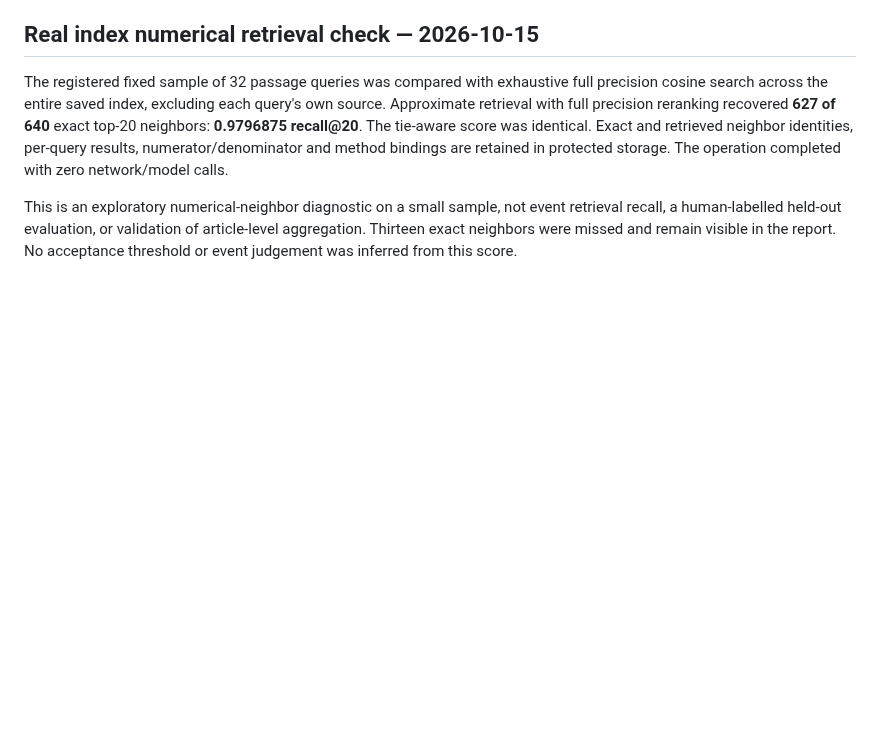
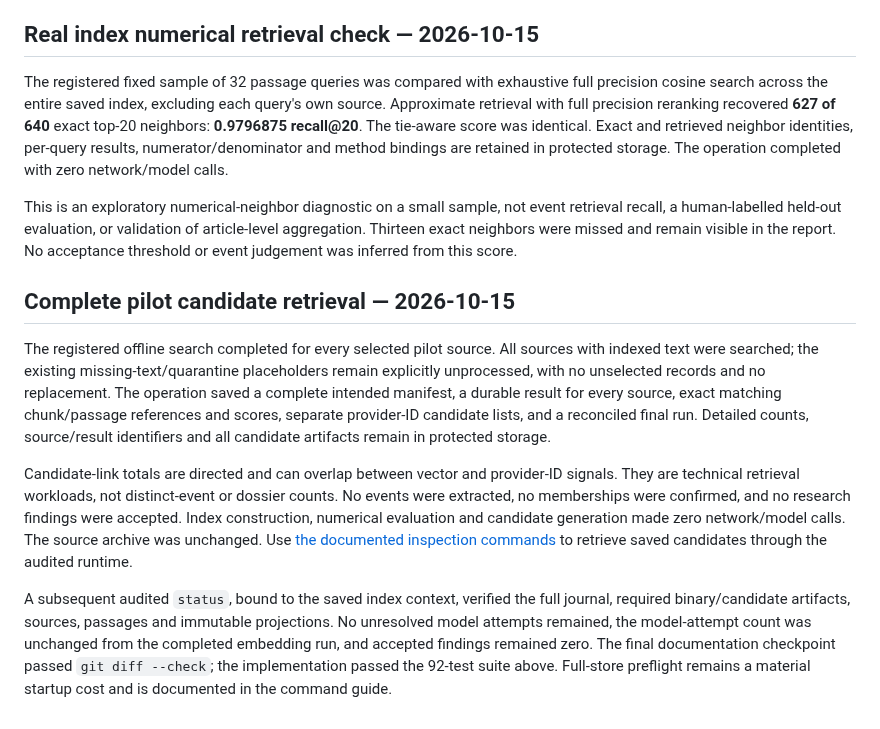
Before and after one commit to qpec/AI-In-the-News, a Markdown page: docs/VERIFICATION.md, the part around the change. GitHub-like rendering; blank space fills up the shorter version.

```diff
--- a/docs/VERIFICATION.md
+++ b/docs/VERIFICATION.md
@@ -133,3 +133,11 @@ After these changes, the complete suite passed **92 tests in 68.72 seconds**, wi
 The registered fixed sample of 32 passage queries was compared with exhaustive full precision cosine search across the entire saved index, excluding each query's own source. Approximate retrieval with full precision reranking recovered **627 of 640** exact top-20 neighbors: **0.9796875 recall@20**. The tie-aware score was identical. Exact and retrieved neighbor identities, per-query results, numerator/denominator and method bindings are retained in protected storage. The operation completed with zero network/model calls.
 
 This is an exploratory numerical-neighbor diagnostic on a small sample, not event retrieval recall, a human-labelled held-out evaluation, or validation of article-level aggregation. Thirteen exact neighbors were missed and remain visible in the report. No acceptance threshold or event judgement was inferred from this score.
+
+## Complete pilot candidate retrieval — 2026-10-15
+
+The registered offline search completed for every selected pilot source. All sources with indexed text were searched; the existing missing-text/quarantine placeholders remain explicitly unprocessed, with no unselected records and no replacement. The operation saved a complete intended manifest, a durable result for every source, exact matching chunk/passage references and scores, separate provider-ID candidate lists, and a reconciled final run. Detailed counts, source/result identifiers and all candidate artifacts remain in protected storage.
+
+Candidate-link totals are directed and can overlap between vector and provider-ID signals. They are technical retrieval workloads, not distinct-event or dossier counts. No events were extracted, no memberships were confirmed, and no research findings were accepted. Index construction, numerical evaluation and candidate generation made zero network/model calls. The source archive was unchanged. Use [the documented inspection commands](LOCAL_CANDIDATE_SEARCH.md#commands) to retrieve saved candidates through the audited runtime.
+
+A subsequent audited `status`, bound to the saved index context, verified the full journal, required binary/candidate artifacts, sources, passages and immutable projections. No unresolved model attempts remained, the model-attempt count was unchanged from the completed embedding run, and accepted findings remained zero. The final documentation checkpoint passed `git diff --check`; the implementation passed the 92-test suite above. Full-store preflight remains a material startup cost and is documented in the command guide.
```
Also changed, not shown: README.md (+1 -0 lines), docs/LOCAL_CANDIDATE_SEARCH.md (+2 -0 lines).
